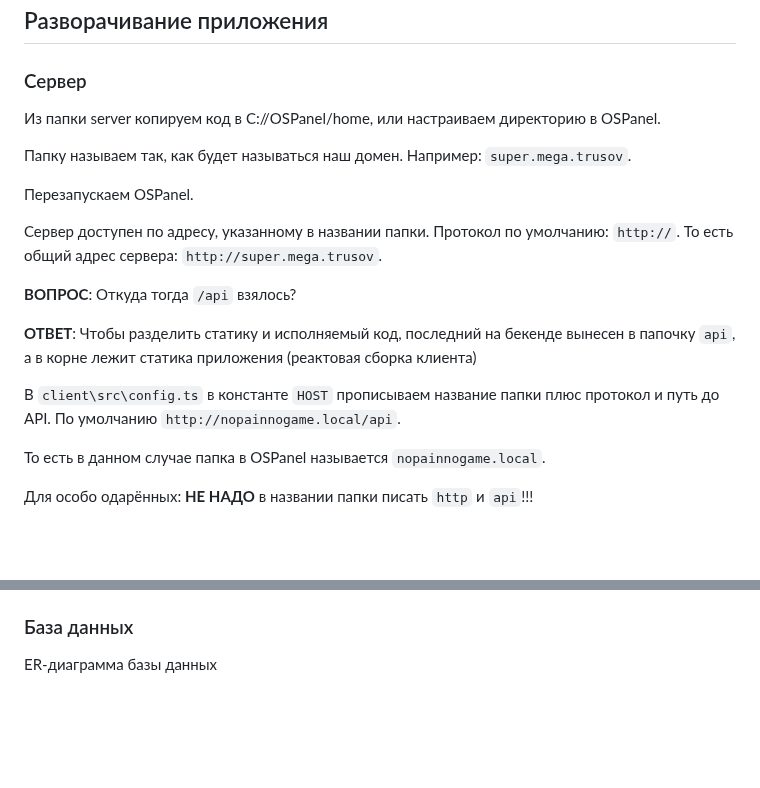
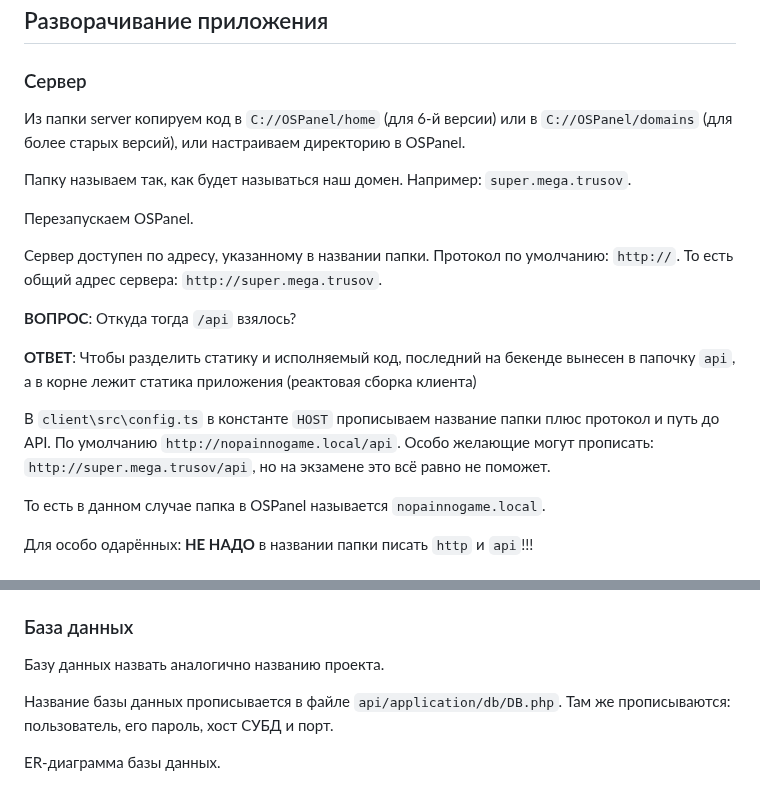
Before and after one commit to alxtrusov/NoPainNoGame, a Markdown page: README.md, 2 parts joined by grey strips. GitHub-like rendering; blank space fills up the shorter version.

```diff
--- a/README.md
+++ b/README.md
@@ -6,7 +6,7 @@
 ## Разворачивание приложения
 
 ### Сервер
-Из папки server копируем код в C://OSPanel/home, или настраиваем директорию в OSPanel.
+Из папки server копируем код в `C://OSPanel/home` (для 6-й версии) или в `C://OSPanel/domains` (для более старых версий), или настраиваем директорию в OSPanel.
 
 Папку называем так, как будет называться наш домен. Например: ``super.mega.trusov``.
 
@@ -18,7 +18,7 @@
 
 **ОТВЕТ**: Чтобы разделить статику и исполняемый код, последний на бекенде вынесен в папочку ``api``, а в корне лежит статика приложения (реактовая сборка клиента)
 
-В ``client\src\config.ts`` в константе ``HOST`` прописываем название папки  плюс протокол и путь до API. По умолчанию ``http://nopainnogame.local/api``.
+В ``client\src\config.ts`` в константе ``HOST`` прописываем название папки  плюс протокол и путь до API. По умолчанию ``http://nopainnogame.local/api``. Особо желающие могут прописать: `http://super.mega.trusov/api`, но на экзамене это всё равно не поможет.
 
 То есть в данном случае папка в OSPanel называется ``nopainnogame.local``.
 
@@ -58,7 +58,11 @@
 **`Общее правило работы`** Данные, которые необходимы для работы приложения, размещаются в `Store`, все запросы отправляются с помощью `Server`. Полученные из бекенда данные, которые необходимо сохранить, сохраняются в `Store`. Компоненты приложения извлекают необходимые им данные из `Store`.
 
 ### База данных
-ER-диаграмма базы данных
+Базу данных назвать аналогично названию проекта.
+
+Название базы данных прописывается в файле `api/application/db/DB.php`. Там же прописываются: пользователь, его пароль, хост СУБД и порт.
+
+ER-диаграмма базы данных.
 
 ![ER-диаграмма базы данных](image.png)
 
```
